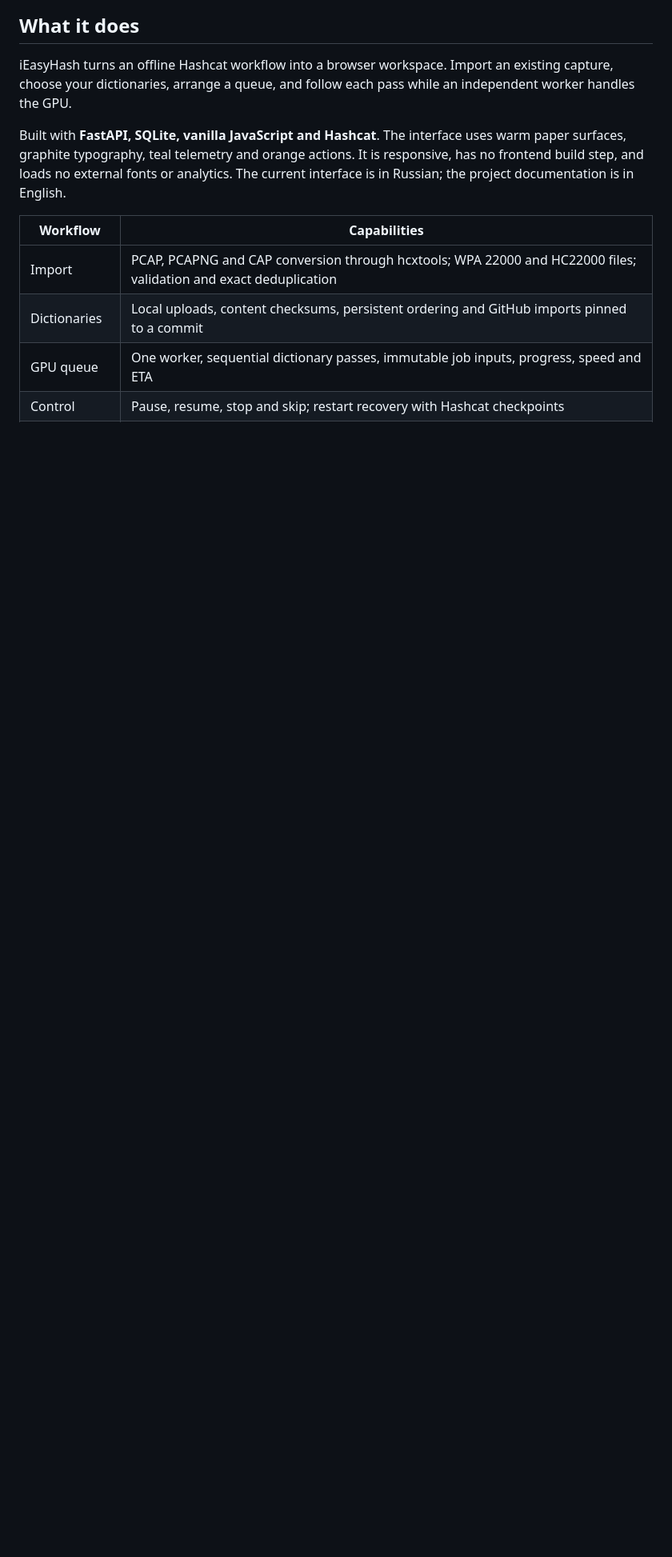
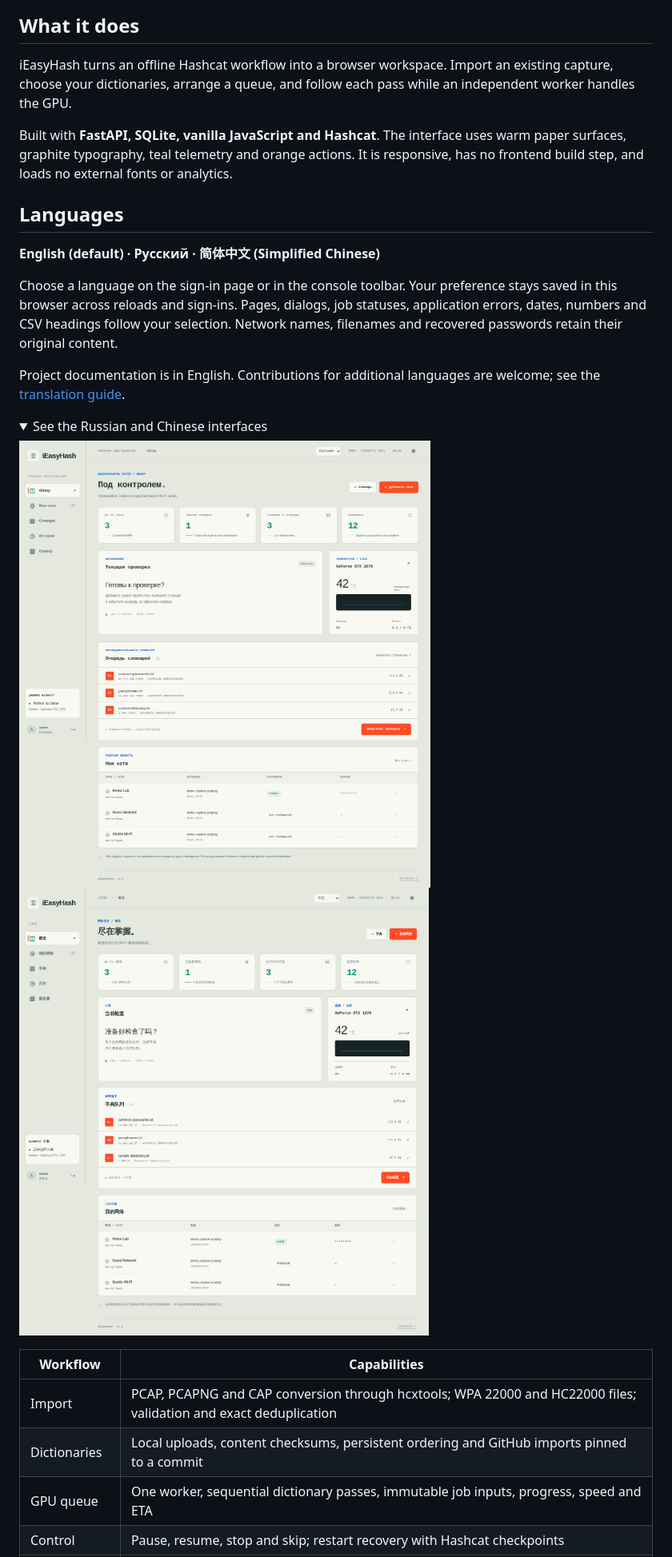
Before and after one commit to nuradura/iEasyHash, a Markdown page: README.md, the part around the change printed below. Shown: that part at 80% size. Drawn GitHub-style; pictures changed too: docs/images/dashboard-ru.png (added), docs/images/dashboard-zh.png (added); folded sections open; blank space fills up the shorter version.

Commit message:
Add English default with Russian and Simplified Chinese localization

```diff
--- a/README.md
+++ b/README.md
@@ -30,4 +30,19 @@ Your GPU, your dictionaries, your workspace.
 
 iEasyHash turns an offline Hashcat workflow into a browser workspace. Import an existing capture, choose your dictionaries, arrange a queue, and follow each pass while an independent worker handles the GPU.
 
-Built with **FastAPI, SQLite, vanilla JavaScript and Hashcat**. The interface uses warm paper surfaces, graphite typography, teal telemetry and orange actions. It is responsive, has no frontend build step, and loads no external fonts or analytics. The current interface is in Russian; the project documentation is in English.
+Built with **FastAPI, SQLite, vanilla JavaScript and Hashcat**. The interface uses warm paper surfaces, graphite typography, teal telemetry and orange actions. It is responsive, has no frontend build step, and loads no external fonts or analytics.
+
+## Languages
+
+**English (default) · Русский · 简体中文 (Simplified Chinese)**
+
+Choose a language on the sign-in page or in the console toolbar. Your preference stays saved in this browser across reloads and sign-ins. Pages, dialogs, job statuses, application errors, dates, numbers and CSV headings follow your selection. Network names, filenames and recovered passwords retain their original content.
+
+Project documentation is in English. Contributions for additional languages are welcome; see the [translation guide](docs/TRANSLATIONS.md).
+
+<details>
+<summary>See the Russian and Chinese interfaces</summary>
+
+![Russian console, synthetic demonstration data](docs/images/dashboard-ru.png)
+![Simplified Chinese console, synthetic demonstration data](docs/images/dashboard-zh.png)
+
```
Also changed, not shown: other parts of README.md (+1 -0 lines), CONTRIBUTING.md (+3 -1 lines), docs/TRANSLATIONS.md (added, +24 -0 lines), docs/images/dashboard.png, docs/images/login.png, docs/images/mobile.png, 12 other files.
